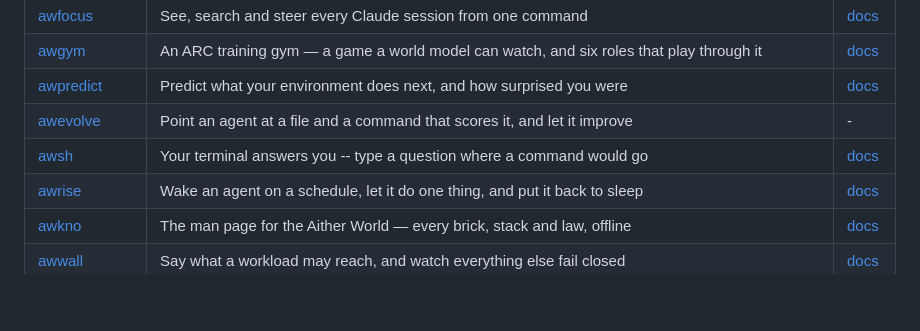
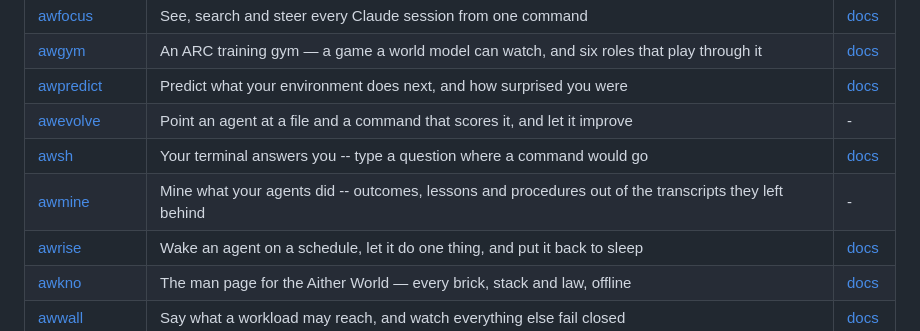
Before and after one commit to Aitherium/Aitherium.github.io, a Markdown page: README.md, the part around the change. GitHub-like rendering; blank space fills up the shorter version.

Commit message:
chore(ecosystem): regenerate the hub from the registry

```diff
--- a/README.md
+++ b/README.md
@@ -68,6 +68,7 @@ Each installs on its own, runs offline, and needs no account.
 | [awpredict](https://github.com/Aitherium/awpredict) | Predict what your environment does next, and how surprised you were | [docs](https://aitherium.github.io/awpredict/) |
 | [awevolve](https://github.com/Aitherium/awevolve) | Point an agent at a file and a command that scores it, and let it improve | - |
 | [awsh](https://github.com/Aitherium/awsh) | Your terminal answers you -- type a question where a command would go | [docs](https://aitherium.github.io/awsh/) |
+| [awmine](https://github.com/Aitherium/awmine) | Mine what your agents did -- outcomes, lessons and procedures out of the transcripts they left behind | - |
 | [awrise](https://github.com/Aitherium/awrise) | Wake an agent on a schedule, let it do one thing, and put it back to sleep | [docs](https://aitherium.github.io/awrise/) |
 | [awkno](https://github.com/Aitherium/awkno) | The man page for the Aither World — every brick, stack and law, offline | [docs](https://aitherium.github.io/awkno/) |
 | [awwall](https://github.com/Aitherium/awwall) | Say what a workload may reach, and watch everything else fail closed | [docs](https://aitherium.github.io/awwall/) |
```
